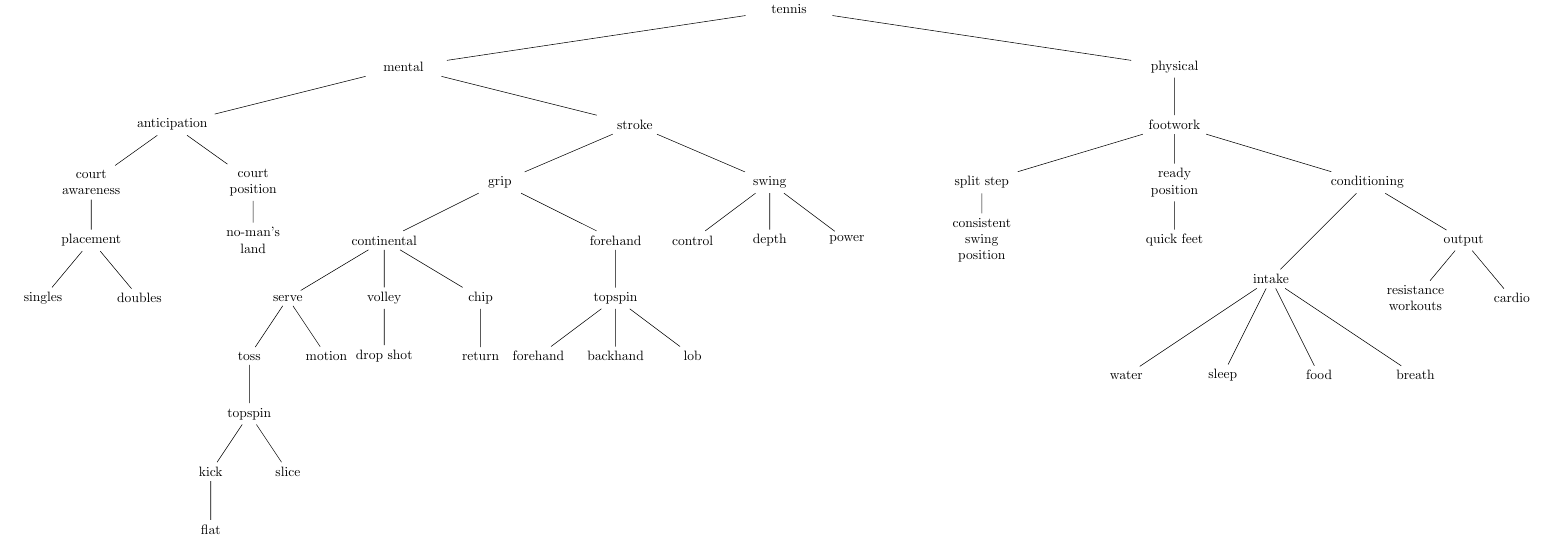
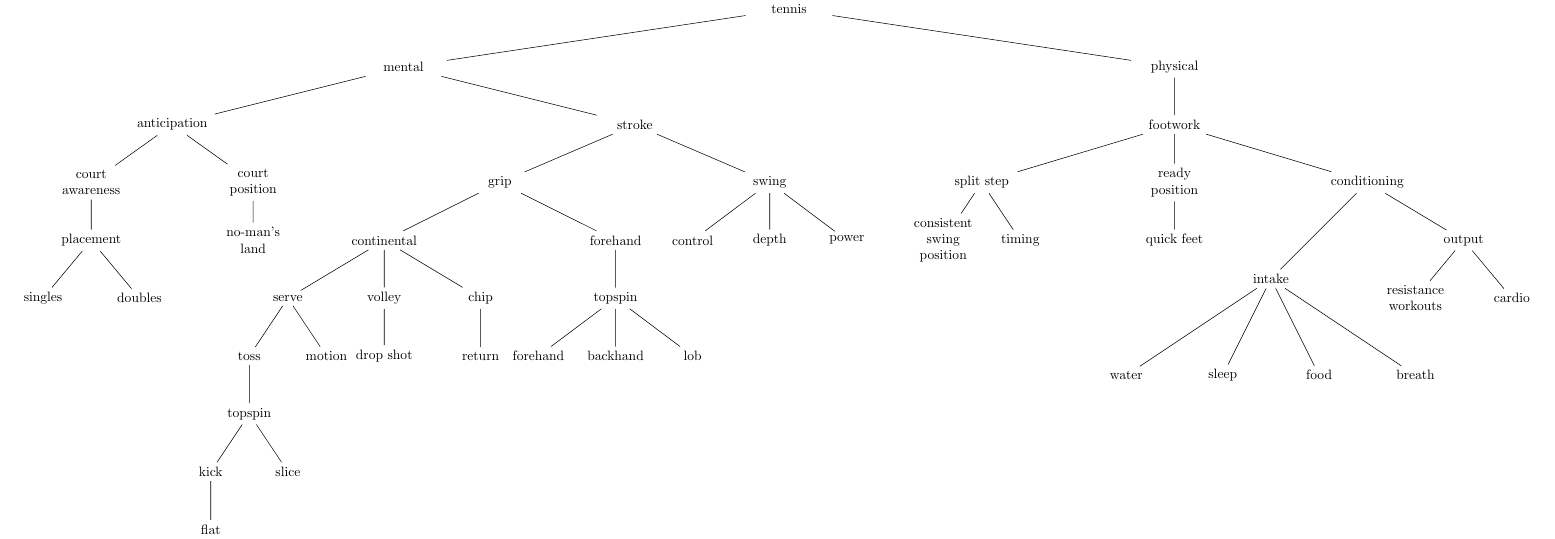
Before and after one commit to ilikeikers/onepercent.tennis, a LaTeX figure (graph/tennis.tex): the whole page. Compiled offline with pdfLaTeX.

Commit message:
added timing

```diff
--- a/graph/tennis.tex
+++ b/graph/tennis.tex
@@ -78,7 +78,9 @@
 		child {node {footwork}
 		[sibling distance=50mm]
 			child {node {split step}
+				[sibling distance=20mm]
 				child {node {consistent swing position}}
+				child {node {timing}}
 			}
 			child {node {ready position}
 				child {node {quick feet}}
```
Also changed, not shown: graph/pdfversions/tennisgraph2022_03_30.pdf, graph/tennis.pdf, 2 other files.
